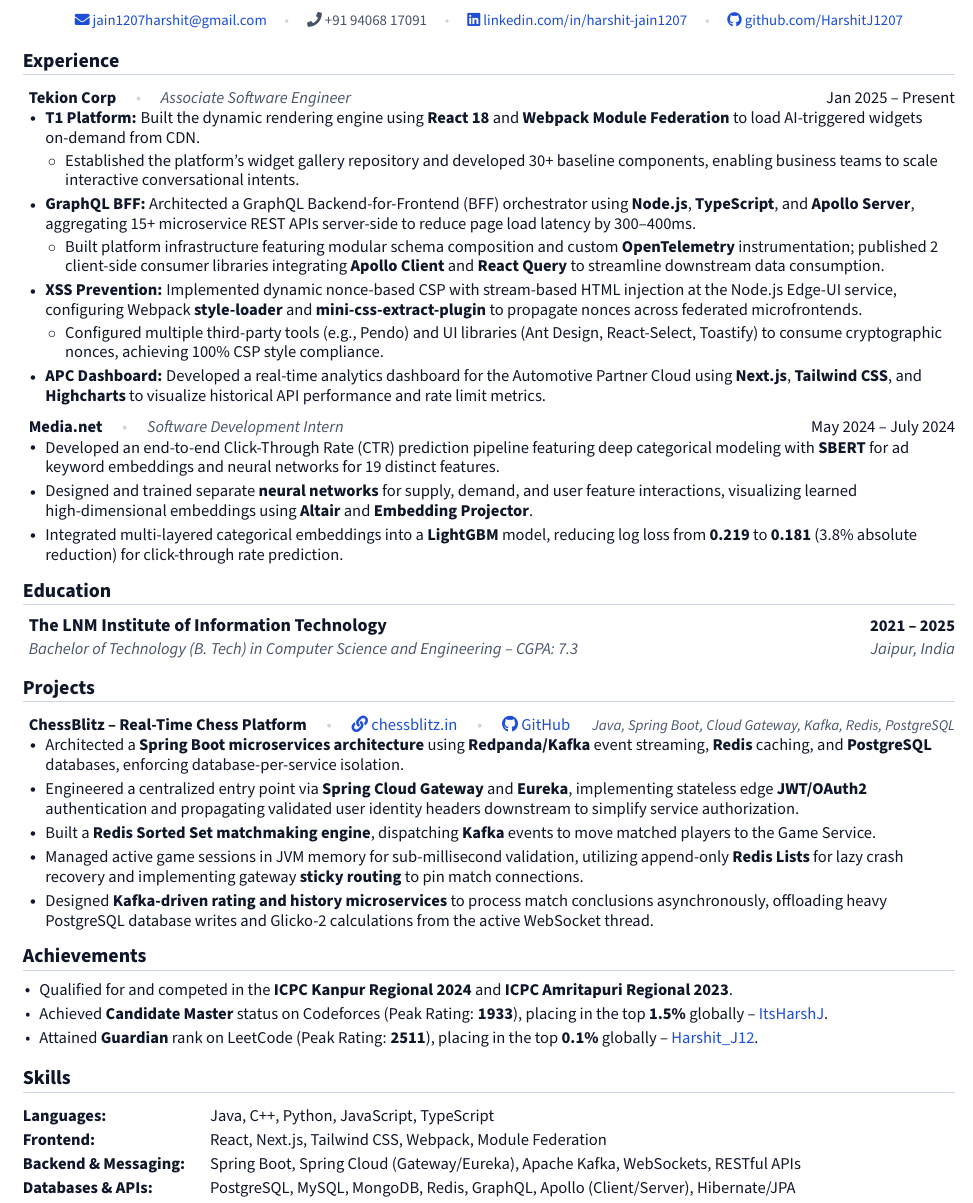
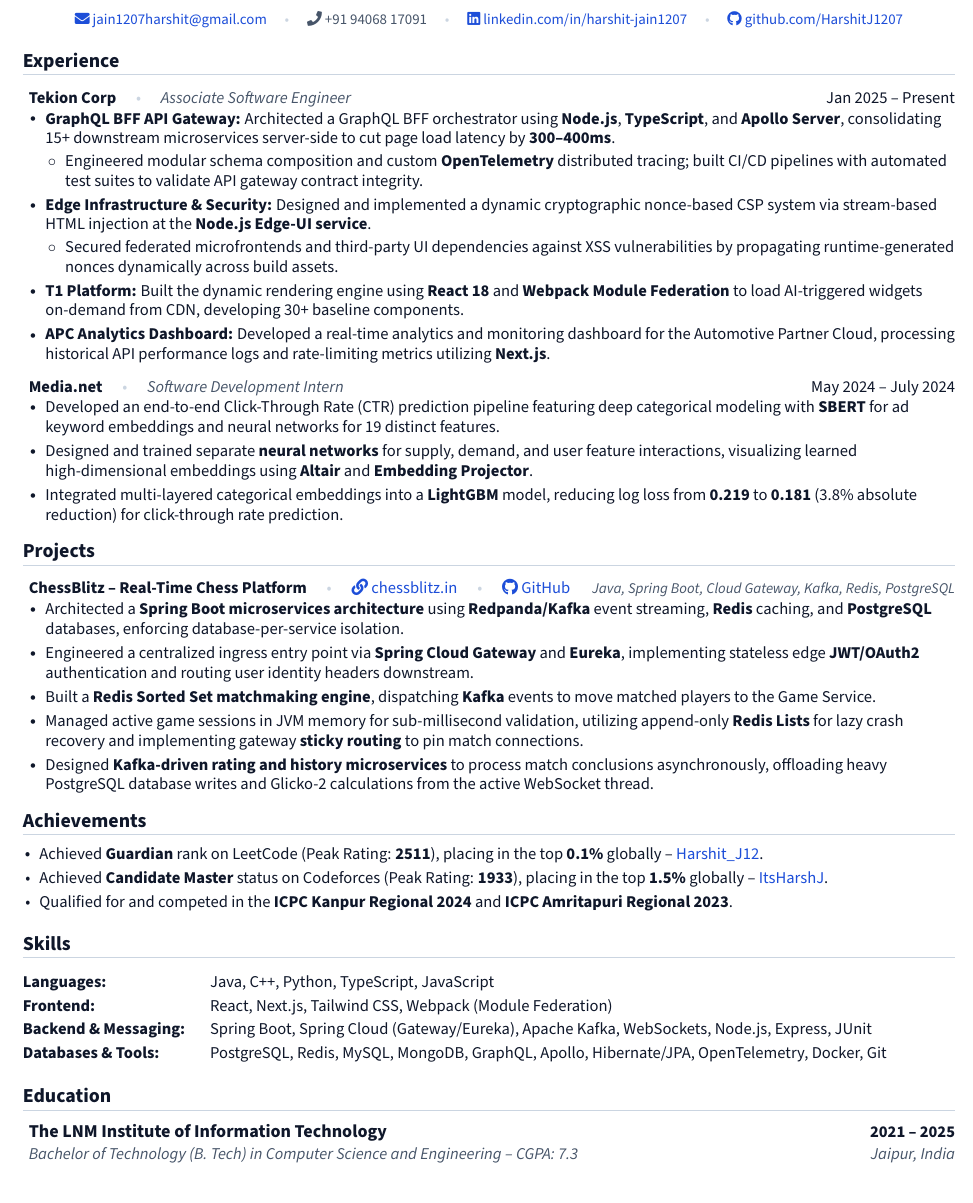
Before and after one commit to HarshitJ1207/resume, a LaTeX CV (resume.tex): part of the page, cut so that both start at the same text. Compiled offline with pdfLaTeX.

Commit message:
minor improvemnts

```diff
--- a/resume.tex
+++ b/resume.tex
@@ -9,7 +9,7 @@
 \documentclass[letterpaper,11pt]{article}
 
 \usepackage{latexsym}
-\usepackage[left=0.35in,right=0.35in,top=0.38in,bottom=0.38in]{geometry}
+\usepackage[left=0.35in,right=0.35in,top=0.28in,bottom=0.28in]{geometry}
 \usepackage{titlesec}
 \usepackage{marvosym}
 \usepackage[usenames,dvipsnames]{color}
@@ -124,22 +124,19 @@
             {\textbf{\color{primary}Tekion Corp} \quad {\color{linecolor}\textbullet} \quad \textit{\small\color{secondary}Associate Software Engineer}}
             {\small\color{primary}Jan 2025 -- Present}
         \resumeItemListStart
-            \resumeItem{\textbf{T1 Platform:} Built the dynamic rendering engine using \textbf{React 18} and \textbf{Webpack Module Federation} to load AI-triggered widgets on-demand from CDN.}
+            \resumeItem{\textbf{GraphQL BFF API Gateway:} Architected a GraphQL BFF orchestrator using \textbf{Node.js}, \textbf{TypeScript}, and \textbf{Apollo Server}, consolidating 15+ downstream microservices server-side to cut page load latency by \textbf{300--400ms}.}
             \begin{itemize}[leftmargin=12pt, label=$\circ$, itemsep=2pt, topsep=1.5pt, parsep=0pt]
-                \resumeItem{Established the platform's widget gallery repository and developed 30+ baseline components, enabling business teams to scale interactive conversational intents.}
+                \resumeItem{Engineered modular schema composition and custom \textbf{OpenTelemetry} distributed tracing; built CI/CD pipelines with automated test suites to validate API gateway contract integrity.}
             \end{itemize}
 
-            \resumeItem{\textbf{GraphQL BFF:} Architected a GraphQL Backend-for-Frontend (BFF) orchestrator using \textbf{Node.js}, \textbf{TypeScript}, and \textbf{Apollo Server}, aggregating 15+ microservice REST APIs server-side to reduce page load latency by 300--400ms.}
+            \resumeItem{\textbf{Edge Infrastructure \& Security:} Designed and implemented a dynamic cryptographic nonce-based CSP system via stream-based HTML injection at the \textbf{Node.js Edge-UI service}.}
             \begin{itemize}[leftmargin=12pt, label=$\circ$, itemsep=2pt, topsep=1.5pt, parsep=0pt]
-                \resumeItem{Built platform infrastructure featuring modular schema composition and custom \textbf{OpenTelemetry} instrumentation; published 2 client-side consumer libraries integrating \textbf{Apollo Client} and \textbf{React Query} to streamline downstream data consumption.}
+                \resumeItem{Secured federated microfrontends and third-party UI dependencies against XSS vulnerabilities by propagating runtime-generated nonces dynamically across build assets.}
             \end{itemize}
 
-            \resumeItem{\textbf{XSS Prevention:} Implemented dynamic nonce-based CSP with stream-based HTML injection at the Node.js Edge-UI service, configuring Webpack \textbf{style-loader} and \textbf{mini-css-extract-plugin} to propagate nonces across federated microfrontends.}
-            \begin{itemize}[leftmargin=12pt, label=$\circ$, itemsep=2pt, topsep=1.5pt, parsep=0pt]
-                \resumeItem{Configured multiple third-party tools (e.g., Pendo) and UI libraries (Ant Design, React-Select, Toastify) to consume cryptographic nonces, achieving 100\% CSP style compliance.}
-            \end{itemize}
+            \resumeItem{\textbf{T1 Platform:} Built the dynamic rendering engine using \textbf{React 18} and \textbf{Webpack Module Federation} to load AI-triggered widgets on-demand from CDN, developing 30+ baseline components.}
 
-            \resumeItem{\textbf{APC Dashboard:} Developed a real-time analytics dashboard for the Automotive Partner Cloud using \textbf{Next.js}, \textbf{Tailwind CSS}, and \textbf{Highcharts} to visualize historical API performance and rate limit metrics.}
+            \resumeItem{\textbf{APC Analytics Dashboard:} Developed a real-time analytics and monitoring dashboard for the Automotive Partner Cloud, processing historical API performance logs and rate-limiting metrics utilizing \textbf{Next.js}.}
         \resumeItemListEnd
 
         \resumeProjectHeading
@@ -153,6 +150,43 @@
 
   \resumeSubHeadingListEnd
 
+% -------------------- PROJECTS --------------------
+\section{Projects}
+    \resumeSubHeadingListStart
+
+        \resumeProjectHeading
+        {\textbf{\color{primary}ChessBlitz -- Real-Time Chess Platform} \quad {\color{linecolor}\textbullet} \quad \href{https://chessblitz.in}{\color{accent}\faIcon{link}\ chessblitz.in} \quad {\color{linecolor}\textbullet} \quad \href{https://github.com/HarshitJ1207/Chess}{\color{accent}\faIcon{github}\ GitHub}}
+        {\footnotesize\color{secondary}\textit{Java, Spring Boot, Cloud Gateway, Kafka, Redis, PostgreSQL}}
+        \resumeItemListStart
+            \resumeItem{Architected a \textbf{Spring Boot microservices architecture} using \textbf{Redpanda/Kafka} event streaming, \textbf{Redis} caching, and \textbf{PostgreSQL} databases, enforcing database-per-service isolation.}
+            \resumeItem{Engineered a centralized ingress entry point via \textbf{Spring Cloud Gateway} and \textbf{Eureka}, implementing stateless edge \textbf{JWT/OAuth2} authentication and routing user identity headers downstream.}
+            \resumeItem{Built a \textbf{Redis Sorted Set matchmaking engine}, dispatching \textbf{Kafka} events to move matched players to the Game Service.}
+            \resumeItem{Managed active game sessions in JVM memory for sub-millisecond validation, utilizing append-only \textbf{Redis Lists} for lazy crash recovery and implementing gateway \textbf{sticky routing} to pin match connections.}
+            \resumeItem{Designed \textbf{Kafka-driven rating and history microservices} to process match conclusions asynchronously, offloading heavy PostgreSQL database writes and Glicko-2 calculations from the active WebSocket thread.}
+        \resumeItemListEnd
+    \resumeSubHeadingListEnd
+
+% -------------------- ACHIEVEMENTS --------------------
+\section{Achievements}
+    \resumeItemListStart
+        \resumeItem{Achieved \textbf{Guardian} rank on LeetCode (Peak Rating: \textbf{2511}), placing in the top \textbf{0.1\%} globally -- \href{https://leetcode.com/Harshit_J12}{\color{accent}Harshit\_J12}.}
+        \resumeItem{Achieved \textbf{Candidate Master} status on Codeforces (Peak Rating: \textbf{1933}), placing in the top \textbf{1.5\%} globally -- \href{https://codeforces.com/profile/ItsHarshJ}{\color{accent}ItsHarshJ}.}
+        \resumeItem{Qualified for and competed in the \textbf{ICPC Kanpur Regional 2024} and \textbf{ICPC Amritapuri Regional 2023}.}
+    \resumeItemListEnd
+
+% -------------------- SKILLS --------------------
+\section{Skills}
+\begingroup
+\small
+\renewcommand{\arraystretch}{1.2}
+\begin{tabularx}{\linewidth}{@{}l@{\hspace{15pt}}X@{}}
+    \textbf{\color{primary}Languages:} & Java, C++, Python, TypeScript, JavaScript \\
+    \textbf{\color{primary}Frontend:} & React, Next.js, Tailwind CSS, Webpack (Module Federation) \\
+    \textbf{\color{primary}Backend \& Messaging:} & Spring Boot, Spring Cloud (Gateway/Eureka), Apache Kafka, WebSockets, Node.js, Express, JUnit \\
+    \textbf{\color{primary}Databases \& Tools:} & PostgreSQL, Redis, MySQL, MongoDB, GraphQL, Apollo, Hibernate/JPA, OpenTelemetry, Docker, Git \\
+\end{tabularx}
+\endgroup
+
 % -------------------- EDUCATION --------------------
 \section{Education}
   \resumeSubHeadingListStart
@@ -163,41 +197,4 @@
 
   \resumeSubHeadingListEnd
 
-% -------------------- PROJECTS --------------------
-\section{Projects}
-    \resumeSubHeadingListStart
-
-        \resumeProjectHeading
-        {\textbf{\color{primary}ChessBlitz -- Real-Time Chess Platform} \quad {\color{linecolor}\textbullet} \quad \href{https://chessblitz.in}{\color{accent}\faIcon{link}\ chessblitz.in} \quad {\color{linecolor}\textbullet} \quad \href{https://github.com/HarshitJ1207/Chess}{\color{accent}\faIcon{github}\ GitHub}}
-        {\footnotesize\color{secondary}\textit{Java, Spring Boot, Cloud Gateway, Kafka, Redis, PostgreSQL}}
-        \resumeItemListStart
-            \resumeItem{Architected a \textbf{Spring Boot microservices architecture} using \textbf{Redpanda/Kafka} event streaming, \textbf{Redis} caching, and \textbf{PostgreSQL} databases, enforcing database-per-service isolation.}
-            \resumeItem{Engineered a centralized entry point via \textbf{Spring Cloud Gateway} and \textbf{Eureka}, implementing stateless edge \textbf{JWT/OAuth2} authentication and propagating validated user identity headers downstream to simplify service authorization.}
-            \resumeItem{Built a \textbf{Redis Sorted Set matchmaking engine}, dispatching \textbf{Kafka} events to move matched players to the Game Service.}
-            \resumeItem{Managed active game sessions in JVM memory for sub-millisecond validation, utilizing append-only \textbf{Redis Lists} for lazy crash recovery and implementing gateway \textbf{sticky routing} to pin match connections.}
-            \resumeItem{Designed \textbf{Kafka-driven rating and history microservices} to process match conclusions asynchronously, offloading heavy PostgreSQL database writes and Glicko-2 calculations from the active WebSocket thread.}
-        \resumeItemListEnd
-    \resumeSubHeadingListEnd
-
-% -------------------- ACHIEVEMENTS --------------------
-\section{Achievements}
-    \resumeItemListStart
-        \resumeItem{Qualified for and competed in the \textbf{ICPC Kanpur Regional 2024} and \textbf{ICPC Amritapuri Regional 2023}.}
-        \resumeItem{Achieved \textbf{Candidate Master} status on Codeforces (Peak Rating: \textbf{1933}), placing in the top \textbf{1.5\%} globally -- \href{https://codeforces.com/profile/ItsHarshJ}{\color{accent}ItsHarshJ}.}
-        \resumeItem{Attained \textbf{Guardian} rank on LeetCode (Peak Rating: \textbf{2511}), placing in the top \textbf{0.1\%} globally -- \href{https://leetcode.com/Harshit_J12}{\color{accent}Harshit\_J12}.}
-    \resumeItemListEnd
-
-% -------------------- SKILLS --------------------
-\section{Skills}
-\begingroup
-\small
-\renewcommand{\arraystretch}{1.2}
-\begin{tabularx}{\linewidth}{@{}l@{\hspace{15pt}}X@{}}
-    \textbf{\color{primary}Languages:} & Java, C++, Python, JavaScript, TypeScript \\
-    \textbf{\color{primary}Frontend:} & React, Next.js, Tailwind CSS, Webpack, Module Federation\\
-    \textbf{\color{primary}Backend \& Messaging:} & Spring Boot, Spring Cloud (Gateway/Eureka), Apache Kafka, WebSockets, RESTful APIs \\
-    \textbf{\color{primary}Databases \& APIs:} & PostgreSQL, MySQL, MongoDB, Redis, GraphQL, Apollo (Client/Server), Hibernate/JPA \\
-\end{tabularx}
-\endgroup
-
 \end{document}
```
Also changed, not shown: resume.pdf, 1 other file.
